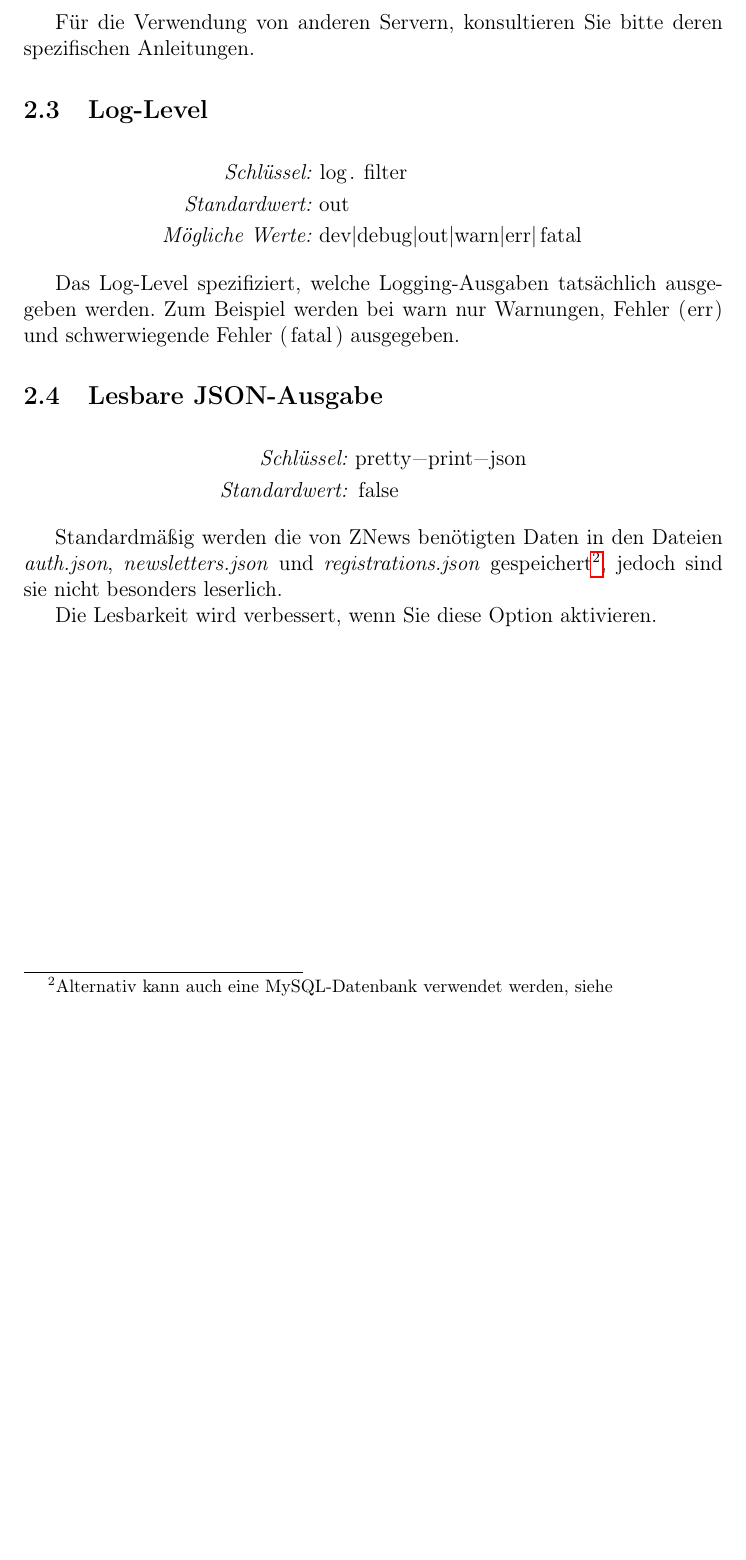
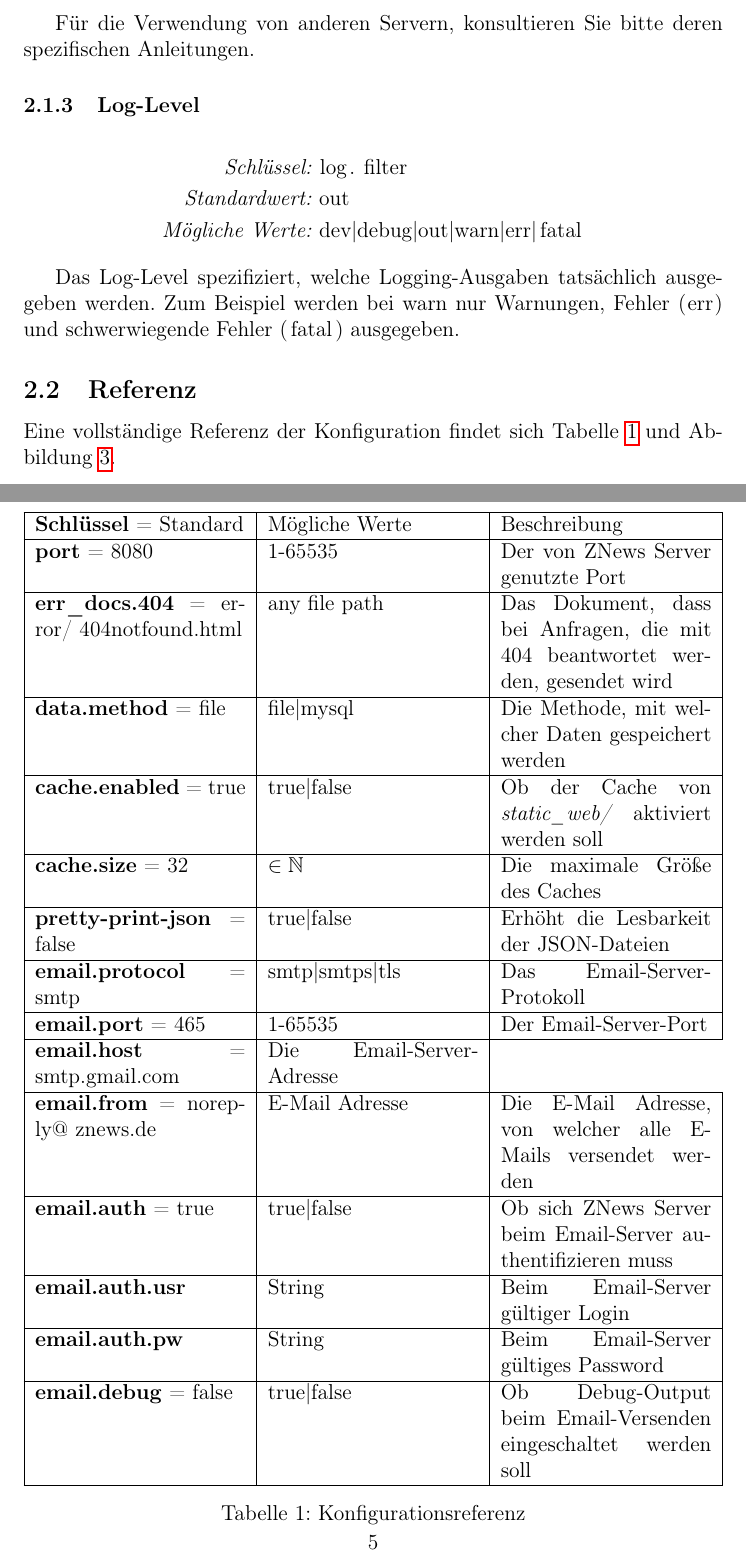
Before and after one commit to ColoredCarrot/gfos-innovationsaward-2018-znews, a LaTeX document (Documentation/src/manual/de/main.tex): part of page 5 of 5 before the commit and two parts of pages 5 and 6 of 7 after it, the two joined at a grey line, cut so that both start at the same text, the shorter picture padded with empty space. Compiled offline with pdfLaTeX.

Commit message:
Add configuration reference (unfinished)

```diff
--- a/Documentation/src/manual/de/main.tex
+++ b/Documentation/src/manual/de/main.tex
@@ -42,10 +42,12 @@
 \usepackage{dirtree}
 \usepackage{nameref}
 \usepackage{listings}
+\usepackage{tabularx}
 
 % \meta command
 \usepackage{textcomp}
 \usepackage{hyperref}
+\usepackage{amssymb}
 \providecommand\meta[1]{\textlangle{\itshape #1\/}\textrangle}
 
 \begin{document}
@@ -214,7 +218,7 @@ email.auth.pw=12345
     F"ur die Verwendung von anderen Servern, konsultieren Sie
     bitte deren spezifischen Anleitungen.
 
-    \subsection{Log-Level}
+    \subsubsection{Log-Level}
 
     \begin{align*}
         \emph{Schl"ussel: } & \lstinline{log.filter}\\
@@ -227,17 +231,33 @@ email.auth.pw=12345
     nur Warnungen, Fehler (\lstinline{err}) und schwerwiegende Fehler
     (\lstinline{fatal}) ausgegeben.
 
-    \subsection{Lesbare JSON-Ausgabe}
+    \subsection{Referenz}
 
-    \begin{align*}
-        \emph{Schl"ussel: } & \lstinline{pretty-print-json}\\
-        \emph{Standardwert: } & \lstinline{false}
-    \end{align*}
+    Eine vollst"andige Referenz der Konfiguration
+    findet sich Tabelle~\ref{table:config-ref}
+    und Abbildung~\ref{fig:config-std}.
 
-    Standardm"a"sig werden die von ZNews ben"otigten Daten
-    in den Dateien \emph{auth.json}, \emph{newsletters.json} und \emph{registrations.json}
-    gespeichert\footnote{%
-    Alternativ kann auch eine MySQL-Datenbank verwendet werden, siehe % // TODO: Add option for MySQL
-    }, jedoch sind sie nicht besonders leserlich.
+    \begin{table}[p]
+        \centering
+        \begin{tabularx}{\textwidth}{|X|X|X|}
+            \hline
+            \textbf{Schl"ussel} = Standard & M"ogliche Werte & Beschreibung\\ \hline
+            \textbf{port} = 8080 & 1-65535 & Der von ZNews Server genutzte Port\\ \hline
+            \textbf{err\textunderscore docs.404} = error/ 404notfound.html & any file path & Das Dokument, dass bei Anfragen, die mit 404 beantwortet werden, gesendet wird\\ \hline
+            \textbf{data.method} = file & file|mysql & Die Methode, mit welcher Daten gespeichert werden\\ \hline
+            \textbf{cache.enabled} = true & true|false & Ob der Cache von \emph{static\textunderscore web/} aktiviert werden soll\\ \hline
+            \textbf{cache.size} = 32 & $\in\mathbb{N}$ & Die maximale Gr"o"se des Caches\\ \hline
+            \textbf{pretty-print-json} = false & true|false & Erh"oht die Lesbarkeit der JSON-Dateien\\ \hline
+            \textbf{email.protocol} = smtp & smtp|smtps|tls & Das Email-Server-Protokoll\\ \hline
+            \textbf{email.port} = 465 & 1-65535 & Der Email-Server-Port\\ \hline
+            \textbf{email.host} = smtp.gmail.com & Die Email-Server-Adresse\\ \hline
+            \textbf{email.from} = noreply@ znews.de & E-Mail Adresse & Die E-Mail Adresse, von welcher alle E-Mails versendet werden\\ \hline
+            \textbf{email.auth} = true & true|false & Ob sich ZNews Server beim Email-Server authentifizieren muss\\ \hline
+            \textbf{email.auth.usr} & String & Beim Email-Server g"ultiger Login\\ \hline
+            \textbf{email.auth.pw} & String & Beim Email-Server g"ultiges Password\\ \hline
+            \textbf{email.debug} = false & true|false & Ob Debug-Output beim Email-Versenden eingeschaltet werden soll\\ \hline
+            % TODO: Add all config values to reference
+        \end{tabularx}
+        \caption{\label{table:config-ref}Konfigurationsreferenz}
+    \end{table}
 
-    Die Lesbarkeit wird verbessert, wenn Sie diese Option aktivieren.
@@ -244,8 +308,9 @@ email.auth.pw=12345
+    \end{figure}
 
 
-    %Comments can be added to the margins of the document using the \todo{Here's a comment in the margin!} todo command, as shown in the example on the right. You can also add inline comments too:
+    %Comments can be added to the margins of the document using the \t%odo{Here's a comment in the margin!} tod%o command, as shown in the example on the right. You can also add inline comments too:
     %
-    %\todo[inline, color=green!40]{This is an inline comment.}
+    %\to%do[inline, color=green!40]{This is an inline comment.}
 
 
 \end{document}
```
Also changed, not shown: Documentation/src/manual/de/main.tex (50 more changed lines).
